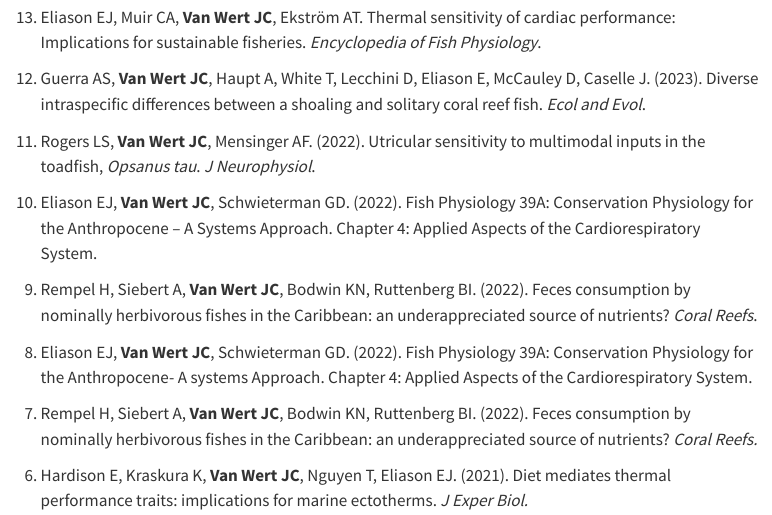
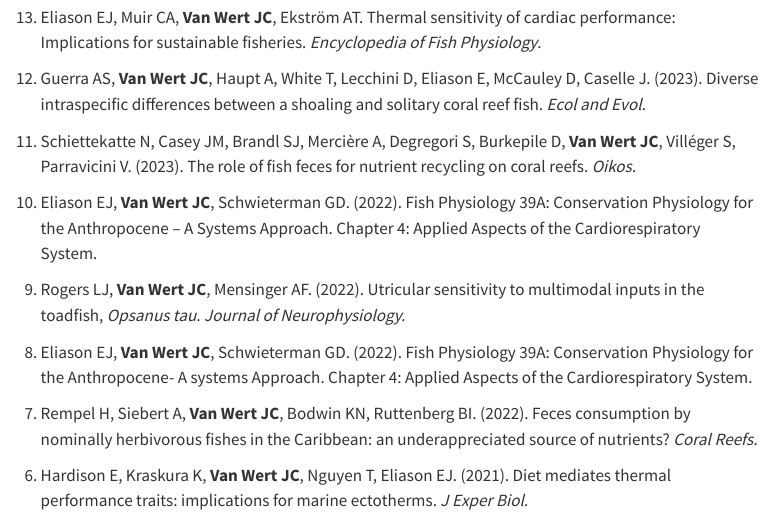
Before and after one commit to jcvanwert/jcvanwert.github.io, a Quarto document (cv.qmd): the page in a window 1100 px wide, from 860 px down. Rendered offline with R 4.5, knitr and Pandoc in place of Quarto, with nearby package versions; menus at the side of the page are left out.

Commit message:
update cv fix

```diff
--- a/cv.qmd
+++ b/cv.qmd
@@ -54,7 +54,7 @@
 
 <!-- -->
 
-11. Rogers LS, **Van Wert JC**, Mensinger AF. (2022). Utricular sensitivity to multimodal inputs in the toadfish, *Opsanus tau*. *J Neurophysiol*.
+11. Schiettekatte N, Casey JM, Brandl SJ, Mercière A, Degregori S, Burkepile D, **Van Wert JC**, Villéger S, Parravicini V. (2023). The role of fish feces for nutrient recycling on coral reefs. *Oikos.*
 
 <!-- -->
 
@@ -62,7 +62,7 @@
 
 <!-- -->
 
-9.  Rempel H, Siebert A, **Van Wert JC**, Bodwin KN, Ruttenberg BI. (2022). Feces consumption by nominally herbivorous fishes in the Caribbean: an underappreciated source of nutrients? *Coral Reefs*.
+9.  Rogers LJ, **Van Wert JC**, Mensinger AF. (2022). Utricular sensitivity to multimodal inputs in the toadfish, *Opsanus tau*. *Journal of Neurophysiology.*
 
 <!-- -->
 
```
Also changed, not shown: images/image-1617347801.png (added), images/image-53861301.png (added), images/image-967147425.png (added), 2 other files.
